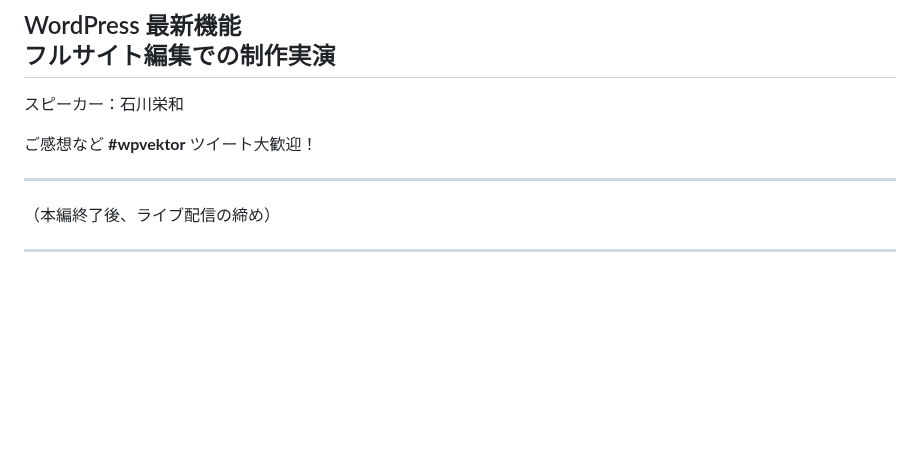
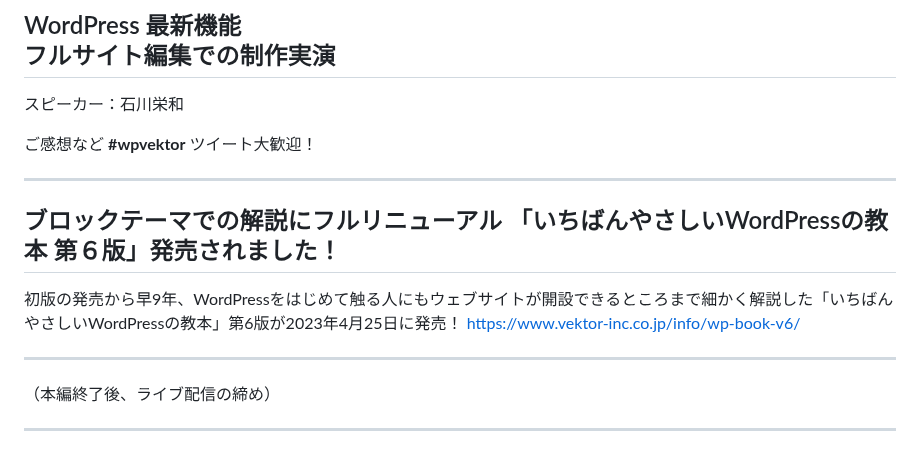
Before and after one commit to vektor-inc/slide, a Markdown page: template_seminar.md, the part around the change. GitHub-like rendering; blank space fills up the shorter version.

Commit message:
書籍案内（念の為）

```diff
--- a/template_seminar.md
+++ b/template_seminar.md
@@ -150,6 +150,13 @@ https://www.figma.com/file/KG5vrcxtDwQGBOwHRiJlHm/VWS%E5%8B%89%E5%BC%B7%E4%BC%9A
 
 ---
 
+## ブロックテーマでの解説にフルリニューアル  「いちばんやさしいWordPressの教本 第６版」発売されました！
+
+初版の発売から早9年、WordPressをはじめて触る人にもウェブサイトが開設できるところまで細かく解説した「いちばんやさしいWordPressの教本」第6版が2023年4月25日に発売！
+https://www.vektor-inc.co.jp/info/wp-book-v6/
+
+---
+
 （本編終了後、ライブ配信の締め）
 
 ---
```
